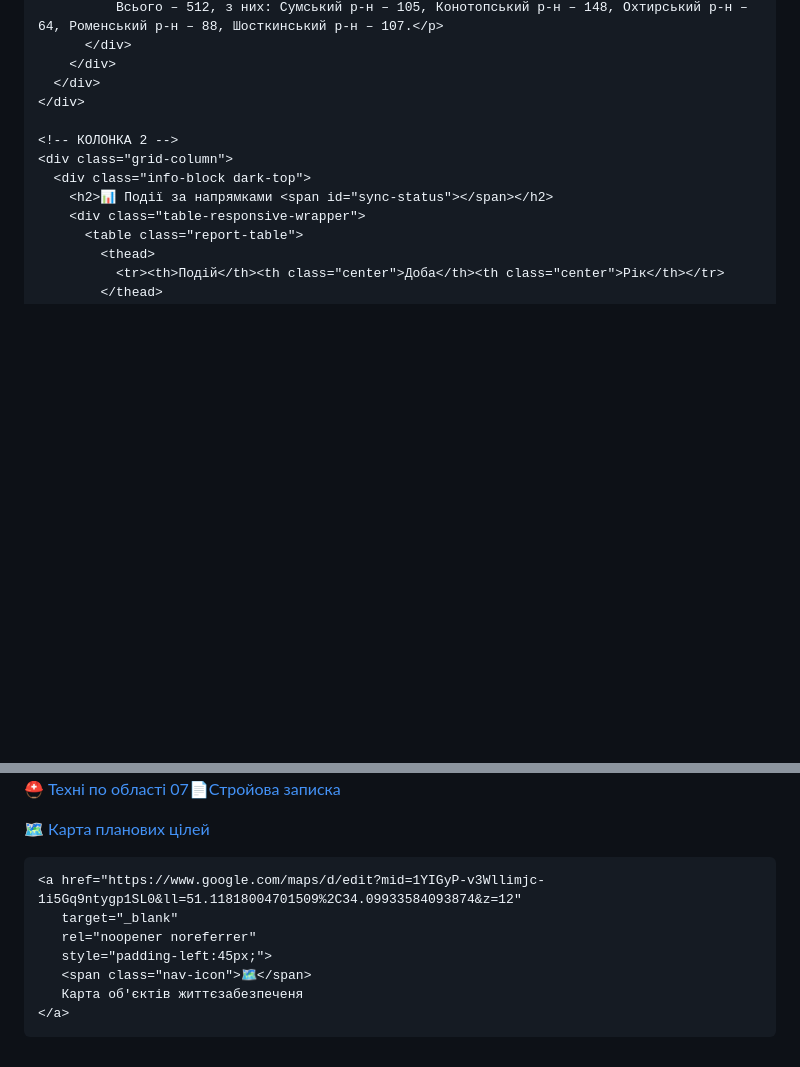
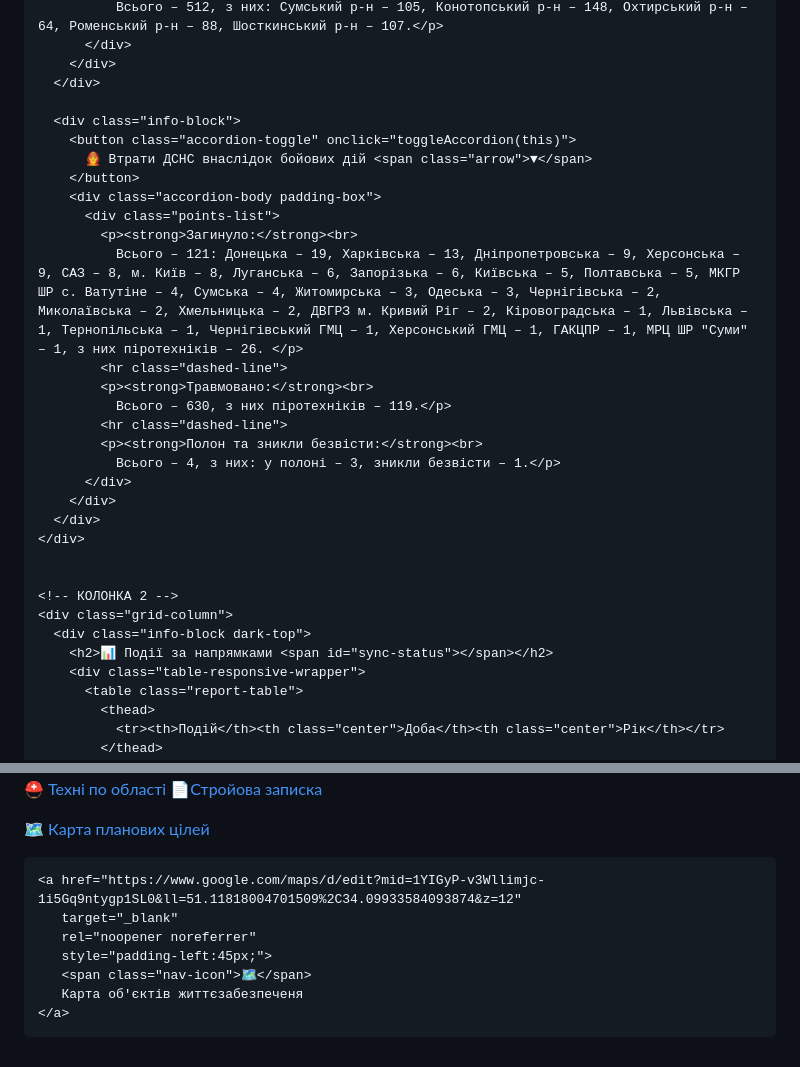
Before and after one commit to okcsm-lab/Sumy-1, a Markdown page: README.md, 2 parts joined by grey strips. Drawn GitHub-style; blank space fills up the shorter version.

```diff
--- a/README.md
+++ b/README.md
@@ -503,7 +503,26 @@
           </div>
         </div>
       </div>
+
+      <div class="info-block">
+        <button class="accordion-toggle" onclick="toggleAccordion(this)">
+          👨‍🚒 Втрати ДСНС внаслідок бойових дій <span class="arrow">▼</span>
+        </button>
+        <div class="accordion-body padding-box">
+          <div class="points-list">
+            <p><strong>Загинуло:</strong><br>
+              Всього – 121: Донецька – 19, Харківська – 13, Дніпропетровська – 9, Херсонська – 9, САЗ – 8, м. Київ – 8, Луганська – 6, Запорізька – 6, Київська – 5, Полтавська – 5, МКГР ШР с. Ватутіне – 4, Сумська – 4, Житомирська – 3, Одеська – 3, Чернігівська – 2, Миколаївська – 2, Хмельницька – 2, ДВГРЗ м. Кривий Ріг – 2, Кіровоградська – 1, Львівська – 1, Тернопільська – 1, Чернігівський ГМЦ – 1, Херсонський ГМЦ – 1, ГАКЦПР – 1, МРЦ ШР "Суми" – 1, з них піротехніків – 26. </p>
+            <hr class="dashed-line">
+            <p><strong>Травмовано:</strong><br>
+              Всього – 630, з них піротехніків – 119.</p>
+            <hr class="dashed-line">
+            <p><strong>Полон та зникли безвісти:</strong><br>
+              Всього – 4, з них: у полоні – 3, зникли безвісти – 1.</p>
+          </div>
+        </div>
+      </div>
     </div>
+
 
     <!-- КОЛОНКА 2 -->
     <div class="grid-column">
@@ -819,7 +871,7 @@
        <span class="nav-icon">⛑️</span>
        Техні по області
     </a>
-    <a href="#"><span class="nav-num">07</span><span class="nav-icon">📄</span>Стройова записка</a>
+    <a href="#"><span class="nav-num"></span><span class="nav-icon">📄</span>Стройова записка</a>
 
    <a href="https://www.google.com/maps/d/edit?mid=1CmrvY-GGd4IFfd1AoOHC_ccLGsNcjyE&ll=51.317472168470005%2C34.479718761653615&z=8"
        target="_blank"
@@ -883,7 +935,7 @@
 <!-- ===== КАРТА (ініціалізується лише при відкритті розділу) ===== -->
 <script>
 function initMap() {
-  var MAP_API_URL = 'https://script.google.com/macros/s/AKfycbyRr506heAW2tNKBju72v-SfGBOizPGt3D-Iok5MURT0JqeAzyPQkQWmGeT6ezl6Wy1Hg/exec';
+  var MAP_API_URL = 'https://script.google.com/macros/s/AKfycbxY_-XBEoNJpRiWYSHjvQQfqlD1KZpuff2TJHeKCJm63ee9gJuRY3jC8RQqurLeMJv3pw/exec';
 
   var LAYERS = [
     { name: 'Надзвичайні події', color: '#ef4444', icon: '🚨' },
@@ -1177,7 +1229,7 @@ async function saveOperationalPDF() {
 <script>
 // ===== ПОПАП-ВІКНА ІНЦИДЕНТІВ (Пожежі / ВНП / Обстріли) =====
 // ⚠️ заміни на свій /exec URL після деплою об'єднаного Apps Script (doGet з параметром type)
-const INCIDENT_API = 'https://script.google.com/macros/s/AKfycbxt2v6zDO5CBSyQ-o0FqFZ6KlPxDkoLOzGOO_lsvTGO9Z1GR9OznEoTGYAnPKLQG-k/exec';
+const INCIDENT_API = 'https://script.google.com/macros/s/AKfycbxY_-XBEoNJpRiWYSHjvQQfqlD1KZpuff2TJHeKCJm63ee9gJuRY3jC8RQqurLeMJv3pw/exec';
 
 const INCIDENT_CONFIG = {
   fires: {
```
Also changed, not shown: other parts of README.md (+44 -11 lines).
